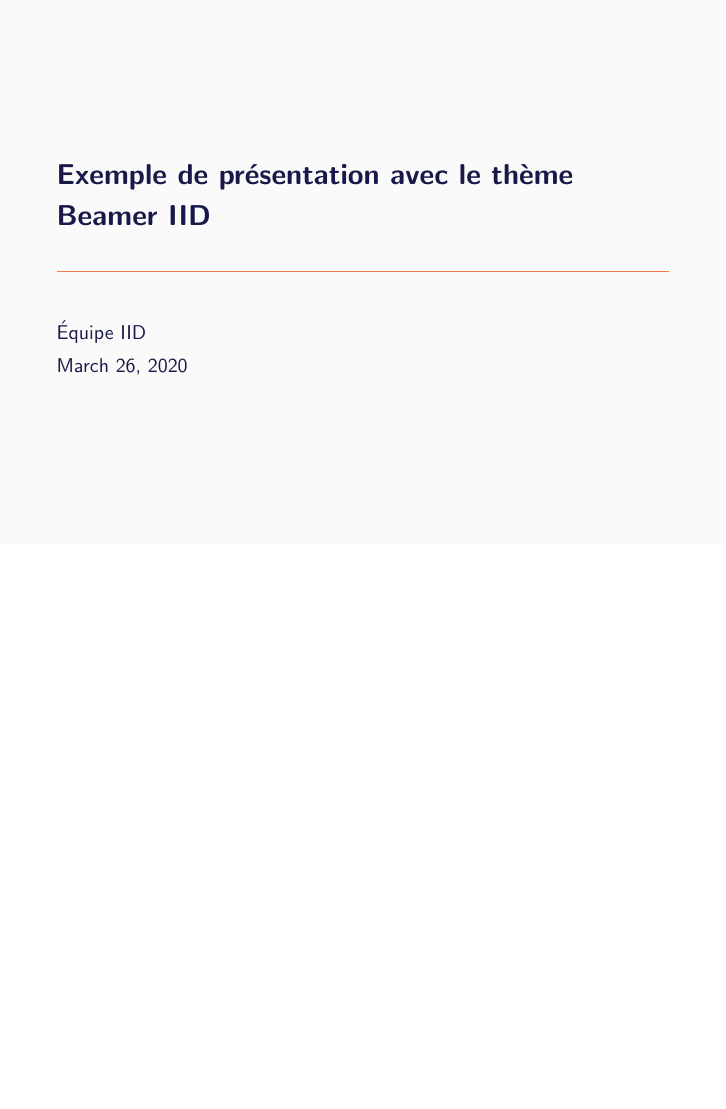
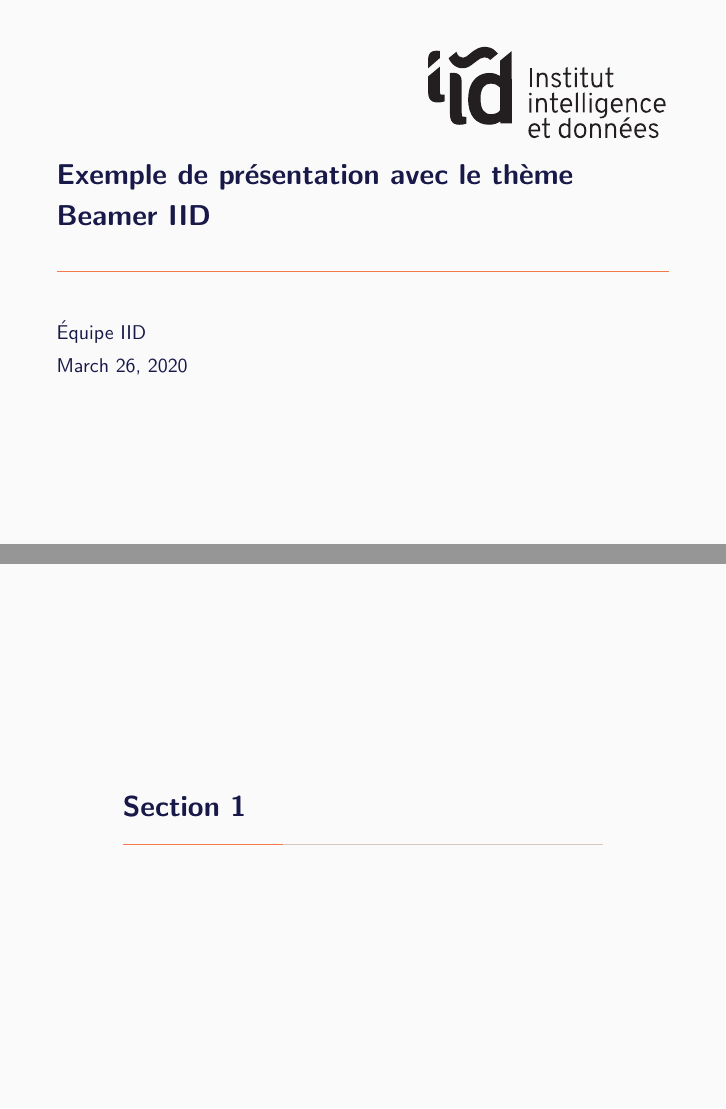
Before and after one commit to iid-ulaval/modele-beamer, LaTeX slides (presentation-exemple.tex, which reads beamerinnerthemeiid.sty, beamerthemeiid.sty): page 1 of 2 before the commit and pages 1 and 2 of 5 after it, the two joined at a grey line, the shorter picture padded with empty space. The pictures show the PDF file presentation-exemple.pdf that the author committed with the source.

Commit message:
Ajout du logo IID sur la page de titre.

```diff
--- a/beamerinnerthememetropolis.sty
+++ b/beamerinnerthemeiid.sty
@@ -49,6 +47,7 @@
 }
 \setbeamertemplate{title page}{
   \begin{minipage}[b][\paperheight]{\textwidth}
+	\usebeamertemplate*{title iid logo}
     \ifx\inserttitlegraphic\@empty\else\usebeamertemplate*{title graphic}\fi
     \vfill%
     \ifx\inserttitle\@empty\else\usebeamertemplate*{title}\fi
@@ -70,6 +69,14 @@
 }
 \def\titlepage{%
   \usebeamertemplate{title page}
+}
+\setbeamertemplate{title iid logo}{
+	\vbox to 0pt {
+		\vspace*{2em}
+		\hfill
+		\includegraphics[height=.2\textheight]{iid-noir.pdf}%
+	}%
+	\nointerlineskip%
 }
 \setbeamertemplate{title graphic}{
   \vbox to 0pt {
--- a/beamerthemeiid.sty
+++ b/beamerthemeiid.sty
@@ -77,7 +77,7 @@
 }
 \providecommand{\tikzexternalenable}{}
 \providecommand{\tikzexternaldisable}{}
-\useinnertheme{metropolis}
+\useinnertheme{iid}
 \useoutertheme{metropolis}
 \usecolortheme{iid}
 \usefonttheme{metropolis}
--- a/presentation-exemple.tex
+++ b/presentation-exemple.tex
@@ -1,5 +1,5 @@
 \documentclass{beamer}
-\usetheme{iid}
+\usetheme[]{iid}
 
 \title{Exemple de présentation avec le thème Beamer IID}
 \author{Équipe IID}
@@ -7,6 +7,15 @@
 \begin{frame}[plain]
     \maketitle
 \end{frame}
+\section{Section 1}
 \begin{frame}{Titre d'une page}
+Contenu de la première page
+\end{frame}
+\section{Section 2}
+\begin{frame}{Titre d'une deuxième page}
+\begin{itemize}
+	\item Un premier item
+	\item Lorem ipsum dolor sit amet, consectetur adipiscing elit. Integer nec lectus mattis, vehicula sapien nec, condimentum turpis.
+\end{itemize}
 \end{frame}
 \end{document}
```
Also changed, not shown: beamercolorthemeiid.sty (+1 -1 lines), iid-noir.pdf (added), presentation-exemple.pdf, beamerinnerthemeiid.sty (14 more changed lines).
